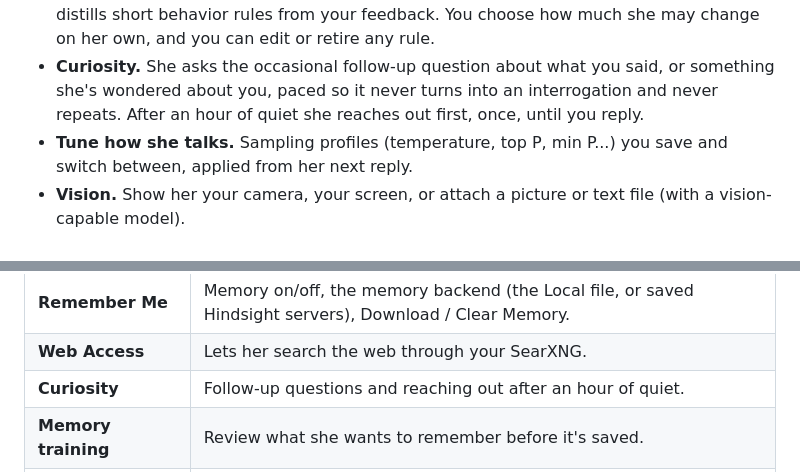
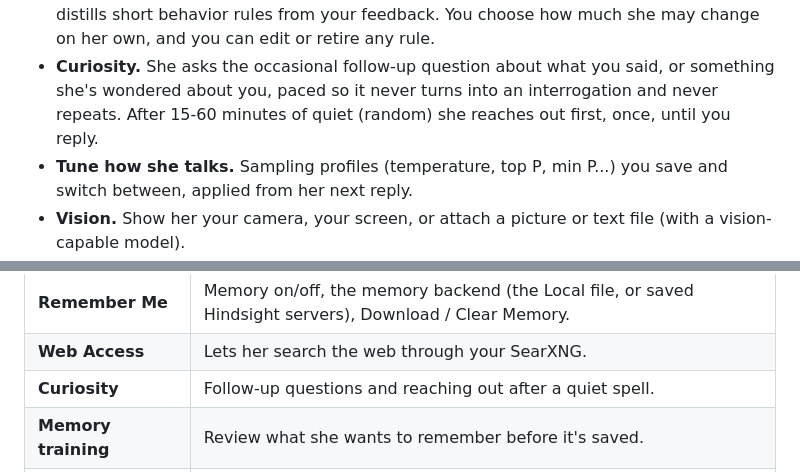
Before and after one commit to baijixu/Project-Glitch, a Markdown page: README.md, 2 parts joined by grey strips. Rendered like a GitHub page.

Commit message:
README: she reaches out after 15-60 minutes of quiet, not an hour
Co-Authored-By: Claude Opus 5.5 <noreply@anthropic.com>

```diff
--- a/README.md
+++ b/README.md
@@ -75,7 +75,7 @@ The shipped default avatar in the Neon UI style (Settings → UI Style), with th
 - **She learns how you like her to behave.** Rate replies 👍/👎 with a reason and she distills short behavior
   rules from your feedback. You choose how much she may change on her own, and you can edit or retire any rule.
 - **Curiosity.** She asks the occasional follow-up question about what you said, or something she's wondered about you, paced so
-  it never turns into an interrogation and never repeats. After an hour of quiet she reaches out first, once, until you reply.
+  it never turns into an interrogation and never repeats. After 15-60 minutes of quiet (random) she reaches out first, once, until you reply.
 - **Tune how she talks.** Sampling profiles (temperature, top P, min P...) you save and switch between, applied from her next reply.
 - **Vision.** Show her your camera, your screen, or attach a picture or text file (with a vision-capable model).
 - **Web access.** Optional web search through your own [SearXNG](https://docs.searxng.org/) instance, with results labeled
@@ -242,7 +242,7 @@ The ⚙️ panel, top to bottom:
 | **Glitch RP Persona** | Her saved role-play souls. |
 | **Remember Me** | Memory on/off, the memory backend (the Local file, or saved Hindsight servers), Download / Clear Memory. |
 | **Web Access** | Lets her search the web through your SearXNG. |
-| **Curiosity** | Follow-up questions and reaching out after an hour of quiet. |
+| **Curiosity** | Follow-up questions and reaching out after a quiet spell. |
 | **Memory training** | Review what she wants to remember before it's saved. |
 | **Behavior learning** | The rules she's learned from your ratings, and how much she may change on her own. |
 | **Avatar** | Pick, import, rename or delete avatars. |
```
